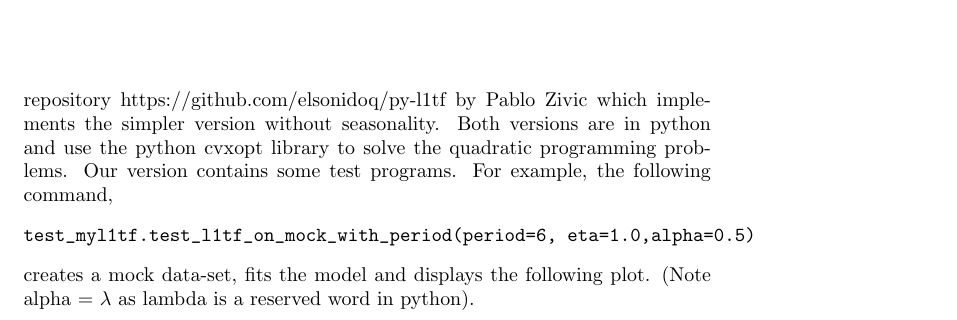
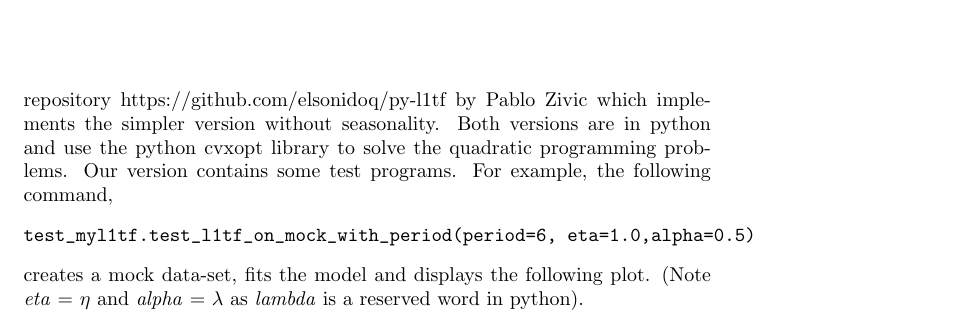
Before and after one commit to dave31415/myl1tf, a LaTeX paper (myl1tf.tex): part of page 4 of 4, cut so that both start at the same text. Compiled offline with pdfLaTeX.

Commit message:
minor edit to latex

```diff
--- a/myl1tf.tex
+++ b/myl1tf.tex
@@ -149,6 +149,6 @@ creates a mock data-set, fits the model and displays the following plot.
 \centering
 \includegraphics[width=500pt]{example.png}
 \end{figure}
-(Note alpha = $\lambda$ as lambda is a reserved word in python).
+(Note \emph{eta} = $\eta$ and \emph{alpha} = $\lambda$ as \emph{lambda} is a reserved word in python).
 
 \end{document}
```
Also changed, not shown: myl1tf.pdf.
